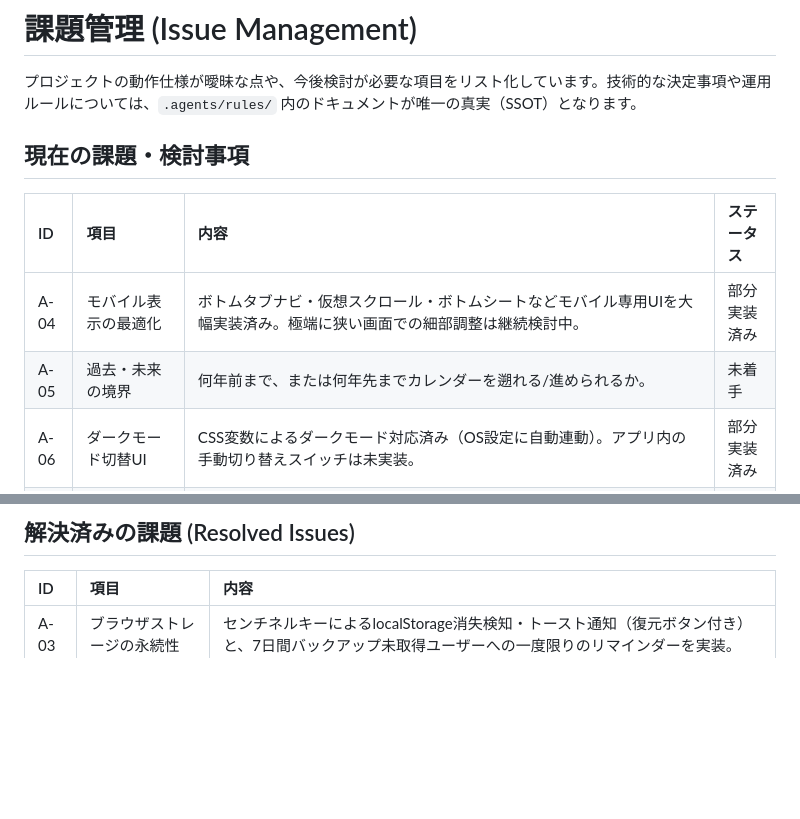
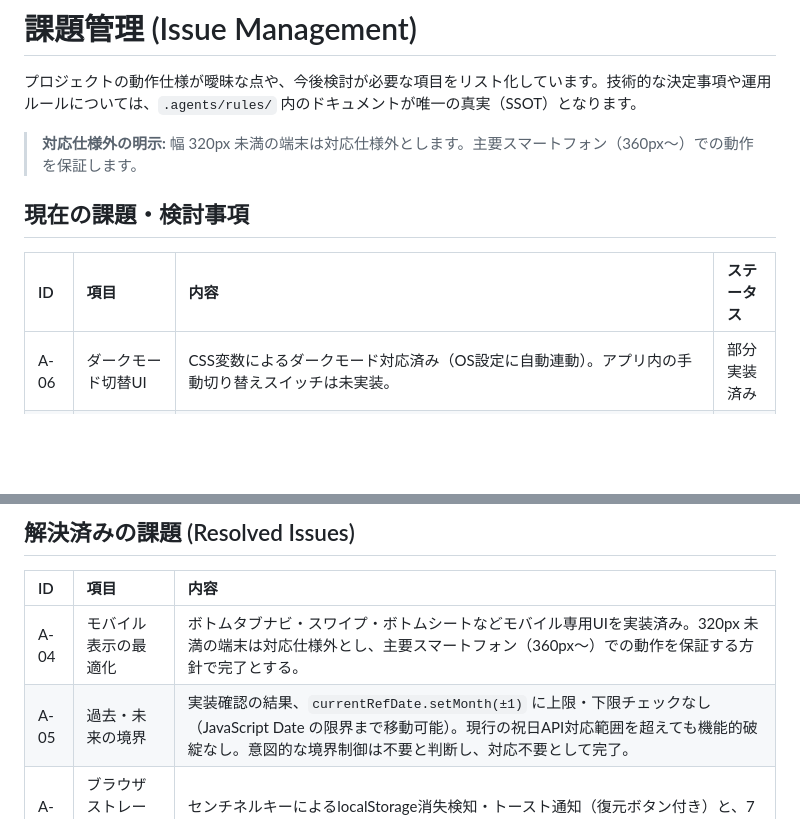
Before and after one commit to daraddara/oshikoyo, a Markdown page: docs/ISSUES.md, 2 parts joined by grey strips. Drawn GitHub-style; blank space fills up the shorter version.

Commit message:
docs: A-04・A-05 を解決済みに移動し、対応仕様外を明記 (#ISSUES)
- A-04（モバイル最適化）: 主要機能実装済みとして完了。320px未満端末は対応仕様外と明示
- A-05（過去・未来の境界）: 実装確認の結果、制限なし・機能的破綻なしのため対応不要と判断して完了
- ファイル冒頭に対応仕様外端末サイズ（320px未満）の注記を追加

Co-Authored-By: Claude Sonnet 4.6 <noreply@anthropic.com>

```diff
--- a/docs/ISSUES.md
+++ b/docs/ISSUES.md
@@ -1,13 +1,13 @@
 # 課題管理 (Issue Management)
 
 プロジェクトの動作仕様が曖昧な点や、今後検討が必要な項目をリスト化しています。技術的な決定事項や運用ルールについては、`.agents/rules/` 内のドキュメントが唯一の真実（SSOT）となります。
+
+> **対応仕様外の明示:** 幅 320px 未満の端末は対応仕様外とします。主要スマートフォン（360px〜）での動作を保証します。
 
 ## 現在の課題・検討事項
 
 | ID | 項目 | 内容 | ステータス |
 |:---|:---|:---|:---|
-| A-04 | モバイル表示の最適化 | ボトムタブナビ・仮想スクロール・ボトムシートなどモバイル専用UIを大幅実装済み。極端に狭い画面での細部調整は継続検討中。 | 部分実装済み |
-| A-05 | 過去・未来の境界 | 何年前まで、または何年先までカレンダーを遡れる/進められるか。 | 未着手 |
 | A-06 | ダークモード切替UI | CSS変数によるダークモード対応済み（OS設定に自動連動）。アプリ内の手動切り替えスイッチは未実装。 | 部分実装済み |
 | A-13 | ユニットテストのモック堅牢性向上 | `tests/security.test.js` 等で `script.js` のコードを直接抽出（extractCode）し、JSDOMでモックしている仕組みが脆弱なため、ロジック変更やレイアウト関数の追加でテストが壊れやすい問題を改善する。 | 未着手 |
 
@@ -25,6 +25,8 @@
 
 | ID | 項目 | 内容 |
 |:---|:---|:---|
+| A-04 | モバイル表示の最適化 | ボトムタブナビ・スワイプ・ボトムシートなどモバイル専用UIを実装済み。320px 未満の端末は対応仕様外とし、主要スマートフォン（360px〜）での動作を保証する方針で完了とする。 |
+| A-05 | 過去・未来の境界 | 実装確認の結果、`currentRefDate.setMonth(±1)` に上限・下限チェックなし（JavaScript Date の限界まで移動可能）。現行の祝日API対応範囲を超えても機能的破綻なし。意図的な境界制御は不要と判断し、対応不要として完了。 |
 | A-03 | ブラウザストレージの永続性 | センチネルキーによるlocalStorage消失検知・トースト通知（復元ボタン付き）と、7日間バックアップ未取得ユーザーへの一度限りのリマインダーを実装。 |
 | A-01 | 祝日ロジックの保守 | 祝日計算の実装（振替休日・特例対応含む）を完了。 |
 | A-07 | 祝日データの外部API取得 | Holidays JP API からの手動同期を実装。取得済みデータを優先し、未取得時は内蔵ロジックにフォールバック（PR#164）。 |
```
